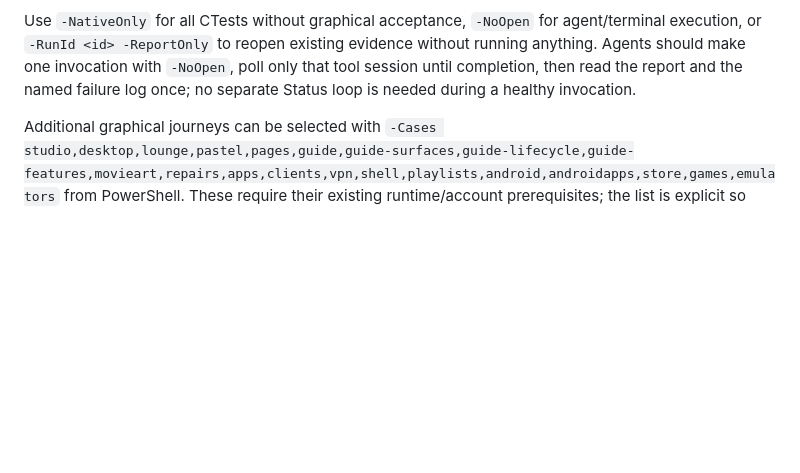
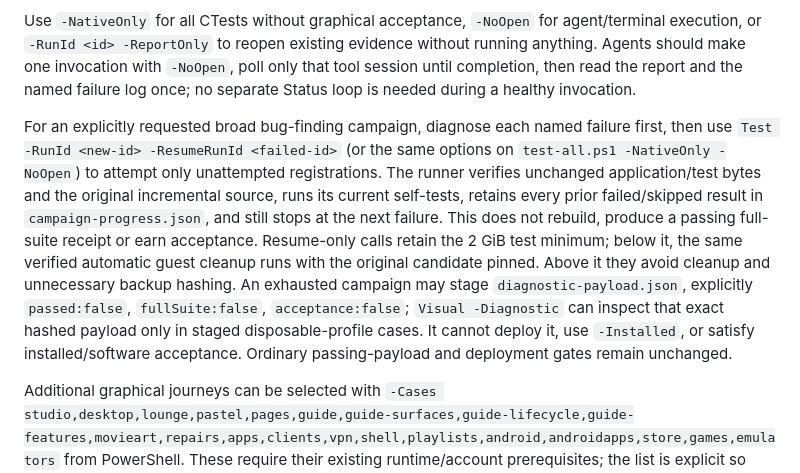
Before and after one commit to ktetch7707/Isolde, a Markdown page: docs/vm-oracle.md, the part around the change. Rendered like a GitHub page; blank space fills up the shorter version.

```diff
--- a/docs/vm-oracle.md
+++ b/docs/vm-oracle.md
@@ -26,6 +26,8 @@ Optional bounded archive recovery: `Configure -ConfigureTarget artifacts -Restor
 Run `pwsh -NoProfile -File tools/test-all.ps1` from the repository root. It runs **all registered CTests**, then Studio and both reference fixture journeys against that same frozen build, and opens `build/vm-oracle/<id>/index.html`. The report includes individual test results/output, diagnostic links and every collected screenshot. It stops on the first failure, writes the report even on failure, and returns failure to the caller. No deployment or retry is performed.
 
 Use `-NativeOnly` for all CTests without graphical acceptance, `-NoOpen` for agent/terminal execution, or `-RunId <id> -ReportOnly` to reopen existing evidence without running anything. Agents should make one invocation with `-NoOpen`, poll only that tool session until completion, then read the report and the named failure log once; no separate Status loop is needed during a healthy invocation.
+
+For an explicitly requested broad bug-finding campaign, diagnose each named failure first, then use `Test -RunId <new-id> -ResumeRunId <failed-id>` (or the same options on `test-all.ps1 -NativeOnly -NoOpen`) to attempt only unattempted registrations. The runner verifies unchanged application/test bytes and the original incremental source, runs its current self-tests, retains every prior failed/skipped result in `campaign-progress.json`, and still stops at the next failure. This does not rebuild, produce a passing full-suite receipt or earn acceptance. Resume-only calls retain the 2 GiB test minimum; below it, the same verified automatic guest cleanup runs with the original candidate pinned. Above it they avoid cleanup and unnecessary backup hashing. An exhausted campaign may stage `diagnostic-payload.json`, explicitly `passed:false`, `fullSuite:false`, `acceptance:false`; `Visual -Diagnostic` can inspect that exact hashed payload only in staged disposable-profile cases. It cannot deploy it, use `-Installed`, or satisfy installed/software acceptance. Ordinary passing-payload and deployment gates remain unchanged.
 
 Additional graphical journeys can be selected with `-Cases studio,desktop,lounge,pastel,pages,guide,guide-surfaces,guide-lifecycle,guide-features,movieart,repairs,apps,clients,vpn,shell,playlists,android,androidapps,store,games,emulators` from PowerShell. These require their existing runtime/account prerequisites; the list is explicit so unavailable provider journeys are never quietly skipped. The twelve-hour `guide-soak` still requires its existing same-run preparation and elapsed-time gate. Automated completion does not replace screenshot review, offline cold boot, physical qualification or full-product acceptance.
 
```
Also changed, not shown: docs/agent-backlog.md (+2 -2 lines).
